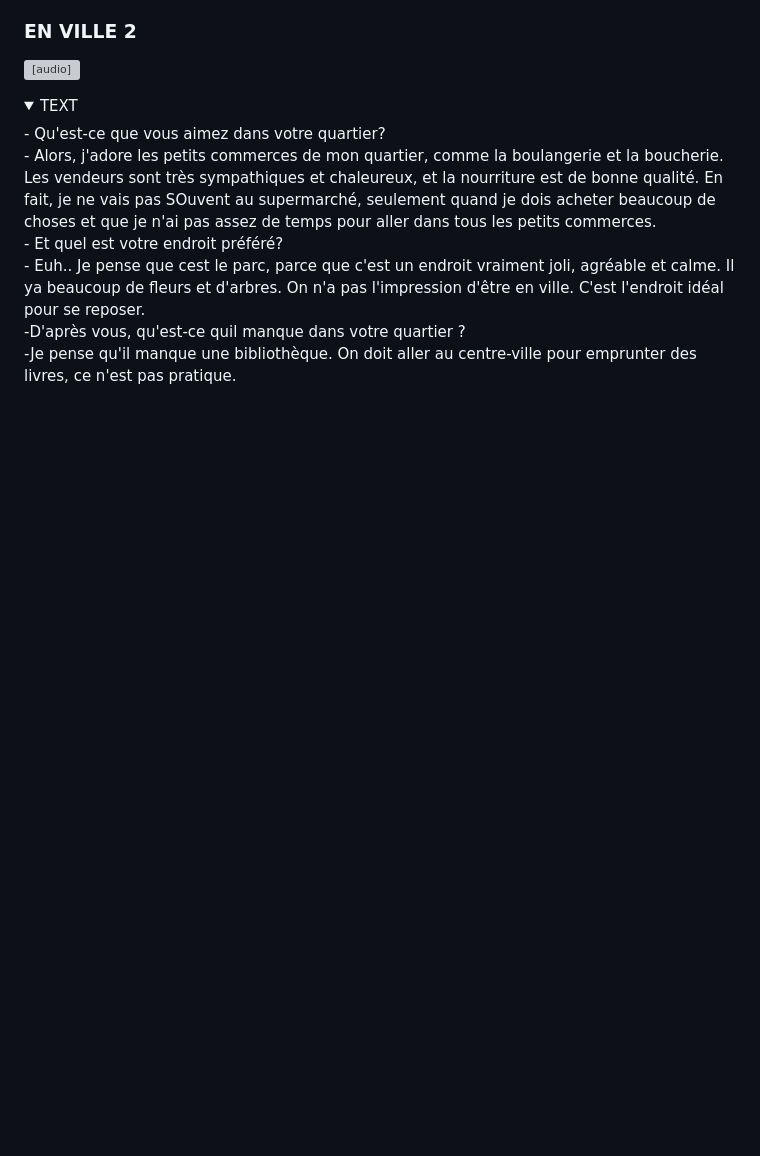
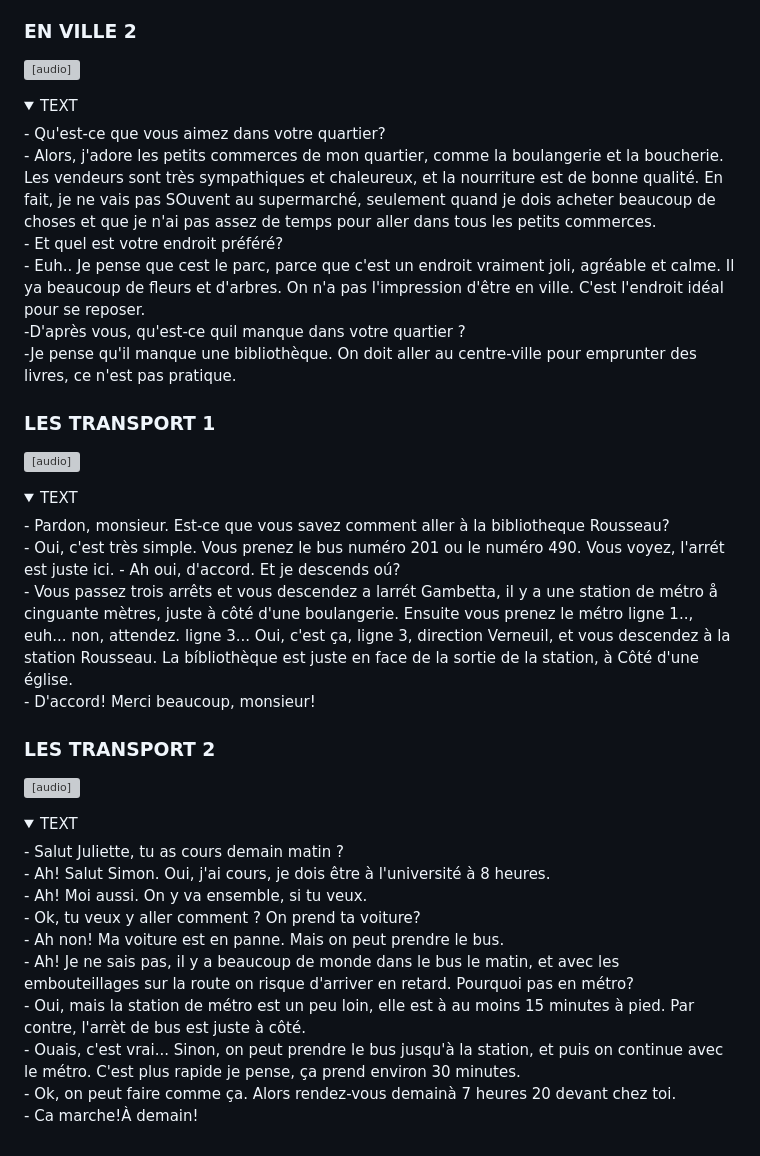
Before and after one commit to evug/evug.github.io, a Markdown page: french/dialogues.md, the part around one of its changes. GitHub-like rendering; folded sections open; blank space fills up the shorter version; grey boxes are pictures that could not be loaded.

```diff
--- a/french/dialogues.md
+++ b/french/dialogues.md
@@ -55,4 +55,31 @@ de temps pour aller dans tous les petits commerces.<br>
 - Euh.. Je pense que cest le parc, parce que c'est un endroit vraiment joli, agréable et calme. Il ya beaucoup de fleurs et d'arbres. On n'a pas l'impression d'être en ville. C'est l'endroit idéal pour se reposer.<br>
 -D'après vous, qu'est-ce quil manque dans votre quartier ?<br>
 -Je pense qu'il manque une bibliothèque. On doit aller au centre-ville pour emprunter des livres, ce n'est pas pratique.
-</detalis>
+</details>
+
+### LES TRANSPORT 1
+<audio controls src="https://storage.yandexcloud.net/public/120.opus"></audio>
+<details><summary>TEXT</summary>
+- Pardon, monsieur. Est-ce que vous savez comment aller à la bibliotheque Rousseau?<br>
+- Oui, c'est très simple. Vous prenez le bus numéro 201 ou le numéro 490. Vous voyez, l'arrét est juste ici.
+- Ah oui, d'accord. Et je descends oú?<br>
+- Vous passez trois arrêts et vous descendez a larrét Gambetta, il y a une station de métro å cinguante mètres, juste à côté d'une boulangerie. Ensuite vous prenez le métro ligne 1.., euh... non, attendez. ligne 3... Oui, c'est ça, ligne 3, direction Verneuil, et vous descendez à la station Rousseau. La bíbliothèque est juste en face de la sortie de la station, à Côté d'une église.<br>
+- D'accord! Merci beaucoup, monsieur!
+</details>
+
+### LES TRANSPORT 2
+<audio controls src="https://storage.yandexcloud.net/public/121.opus"></audio>
+<details><summary>TEXT</summary>
+- Salut Juliette, tu as cours demain matin ?<br>
+- Ah! Salut Simon. Oui, j'ai cours, je dois être à l'université à 8 heures.<br>
+- Ah! Moi aussi. On y va ensemble, si tu veux.<br>
+- Ok, tu veux y aller comment ? On prend ta voiture?<br>
+- Ah non! Ma voiture est en panne. Mais on peut prendre le bus.<br>
+- Ah! Je ne sais pas, il y a beaucoup de monde dans le bus le matin, et avec les embouteillages sur la route
+on risque d'arriver en retard. Pourquoi pas en métro?<br>
+- Oui, mais la station de métro est un peu loin, elle est à au moins 15 minutes à pied. Par contre, l'arrèt
+de bus est juste à côté.<br>
+- Ouais, c'est vrai... Sinon, on peut prendre le bus jusqu'à la station, et puis on continue avec le métro. C'est plus rapide je pense, ça prend environ 30 minutes.<br>
+- Ok, on peut faire comme ça. Alors rendez-vous demainà 7 heures 20 devant chez toi.<br>
+- Ca marche!À demain!
+</details>
```
Also changed, not shown: other parts of french/dialogues.md (+1 -1 lines).
